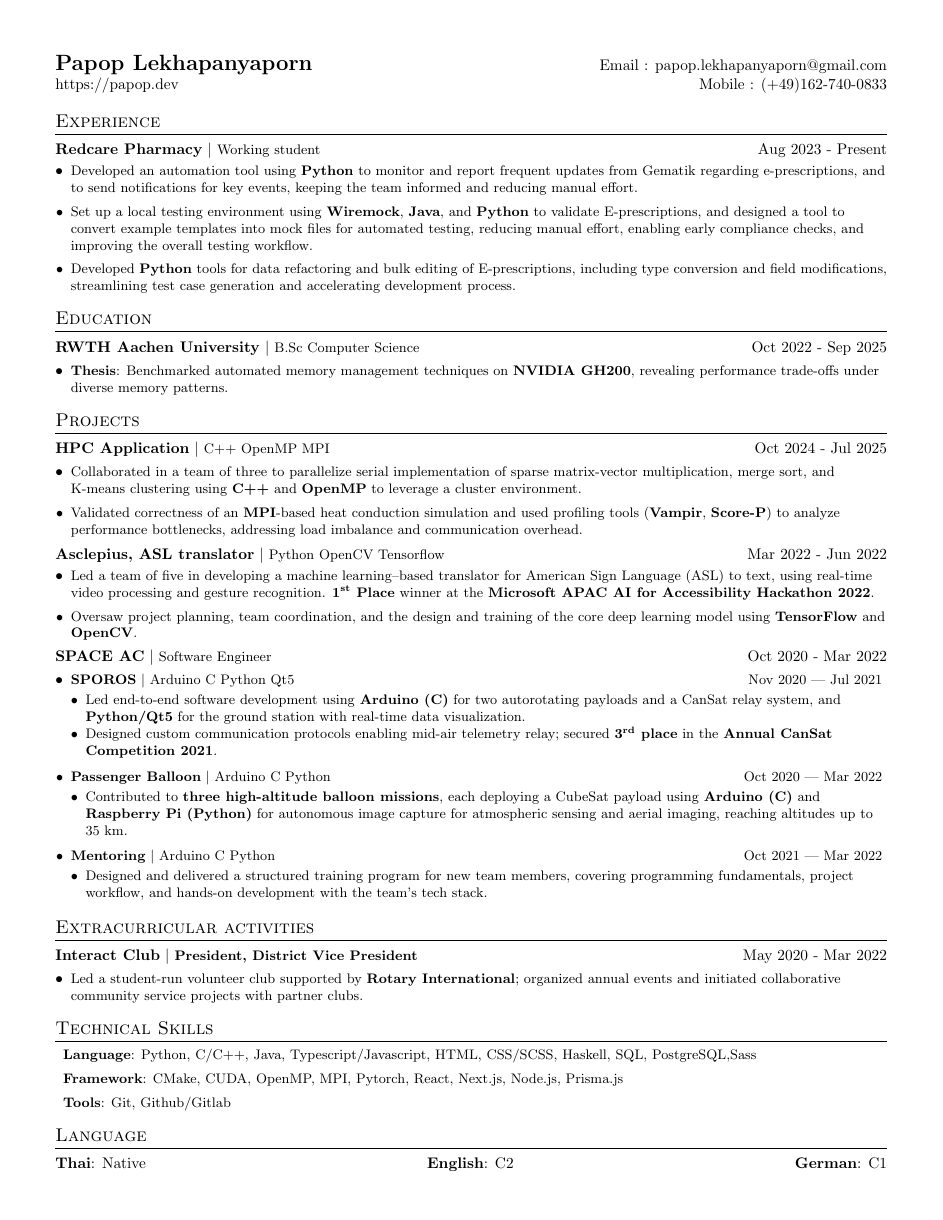
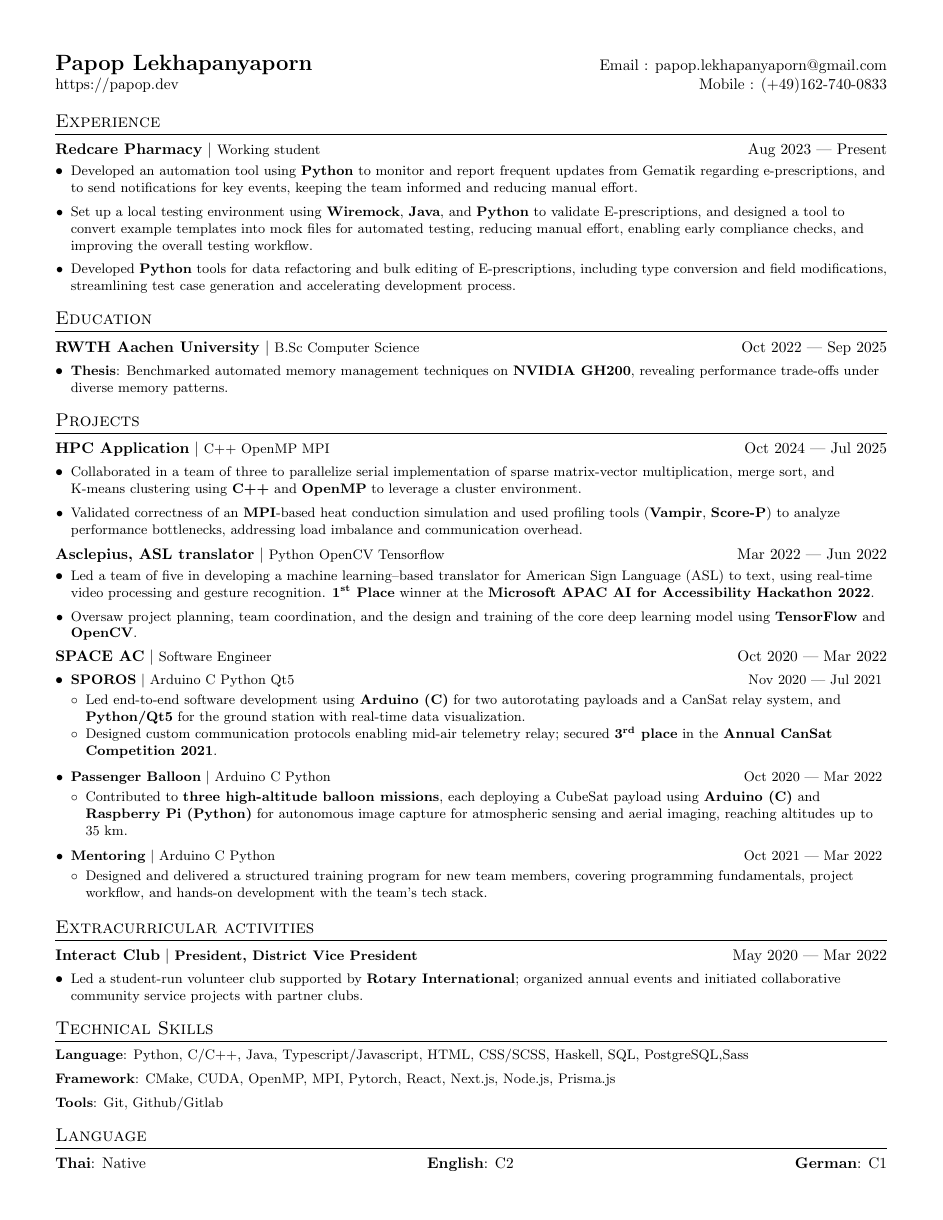
Before and after one commit to Retaehc-pop/RESUME, a LaTeX CV (resume.tex): the whole page. Compiled offline with pdfLaTeX.

Commit message:
Change Structure

```diff
--- a/resume.tex
+++ b/resume.tex
@@ -17,6 +17,7 @@
 % \usepackage[german]{babel} % use German
 \usepackage{tabularx} % table column style
 \input{glyphtounicode}
+\usepackage{ifthen}
 
 %----------FONT OPTIONS----------
 % sans-serif
@@ -35,7 +36,8 @@
 % \raggedbottom
 \raggedright
 \setlength{\tabcolsep}{0in}
-%
+\setlist[itemize,1]{label=\textbullet}
+\setlist[itemize,2]{label=$\circ$}
 
 % Sections formatting
 \titleformat{\section}{\vspace{-4pt}
@@ -52,7 +54,11 @@
 %
 \newcommand{\resumeTitle}[4]{
   \begin{tabular*}{\textwidth}[t]{l@{\extracolsep{\fill}}r}
-  \textbf{#1} $\vert$ \small{#2} & {#3} - {#4}\\
+  \textbf{#1} $\vert$ \small{#2} &
+  \ifthenelse{\equal{#3}{#4}}%
+      {#3}%
+      {#3 --- #4}%
+    \\
   \end{tabular*}\vspace{-1.5em}
 }
 
@@ -67,10 +73,10 @@
 }
 
 \newcommand{\resumeListStart}{
-  \begin{itemize}[label=\textbullet,leftmargin=*]
+  \begin{itemize}[leftmargin=*]
 }
 \newcommand{\resumeListEmptyStart}{
-  \begin{itemize}[label={},left=0pt,leftmargin=*]
+  \begin{itemize}[label={},leftmargin=0pt]
 }
 \newcommand{\resumeListEnd}{
   \end{itemize}
```
Also changed, not shown: resume.pdf, resume.tex (9 more changed lines).
